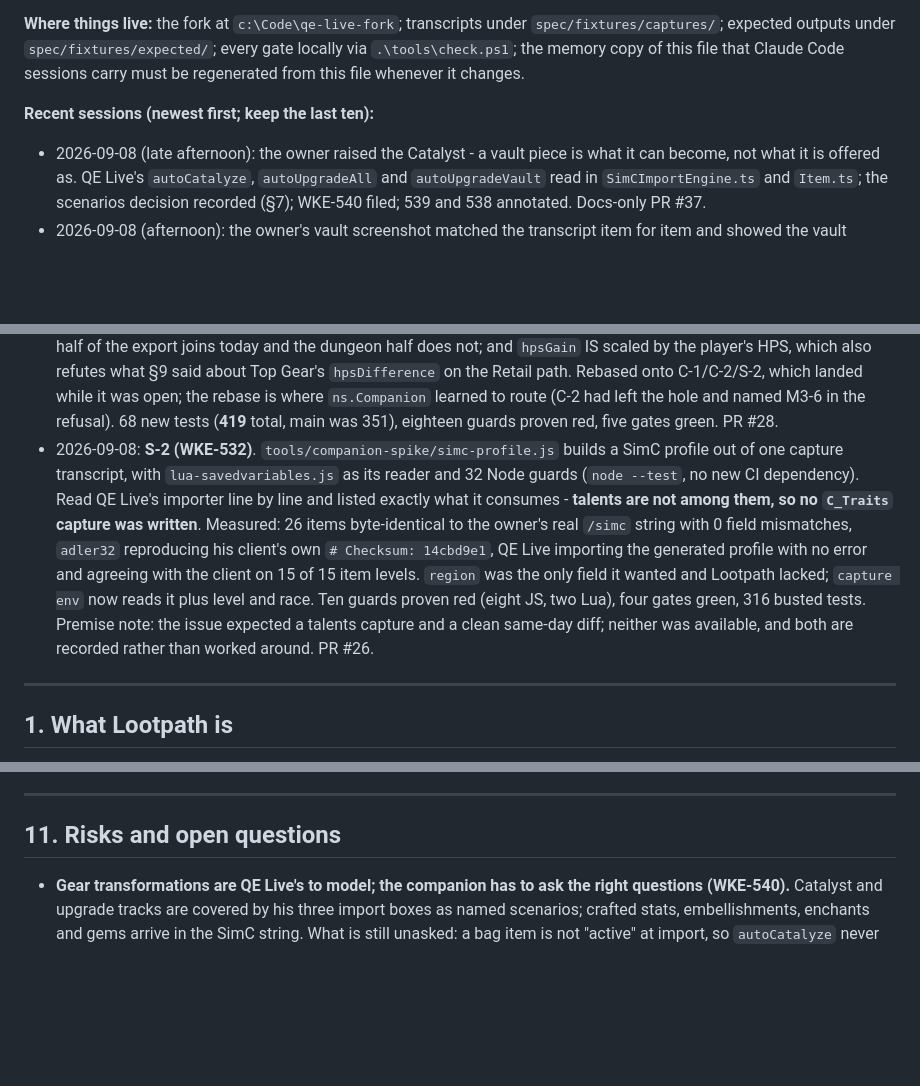
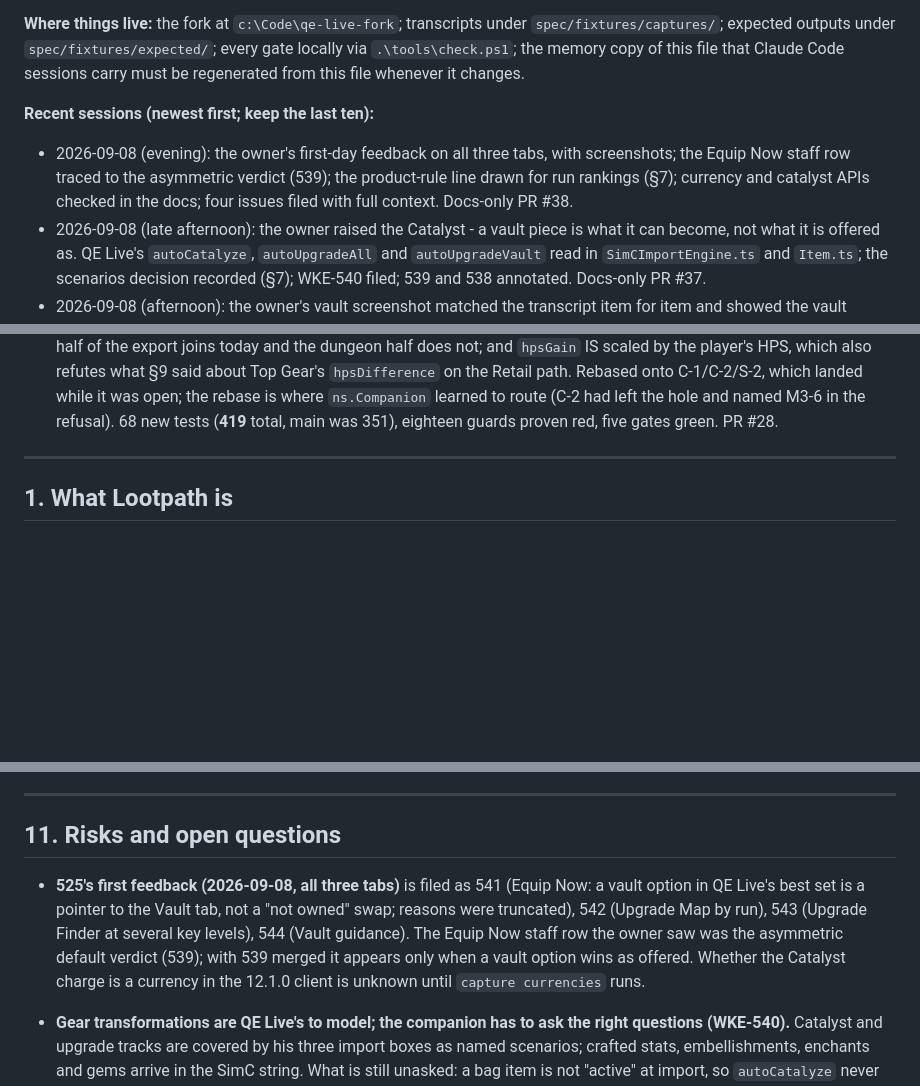
Before and after one commit to wkernan/lootpath, a Markdown page: docs/ARCHITECTURE.md, 3 parts joined by grey strips. Drawn GitHub-style; blank space fills up the shorter version.

```diff
--- a/docs/ARCHITECTURE.md
+++ b/docs/ARCHITECTURE.md
@@ -36,6 +36,7 @@ Last updated: 2026-09-08, late afternoon (decision: vault what-ifs are QE Live's
 **Where things live:** the fork at `c:\Code\qe-live-fork`; transcripts under `spec/fixtures/captures/`; expected outputs under `spec/fixtures/expected/`; every gate locally via `.\tools\check.ps1`; the memory copy of this file that Claude Code sessions carry must be regenerated from this file whenever it changes.
 
 **Recent sessions (newest first; keep the last ten):**
+- 2026-09-08 (evening): the owner's first-day feedback on all three tabs, with screenshots; the Equip Now staff row traced to the asymmetric verdict (539); the product-rule line drawn for run rankings (§7); currency and catalyst APIs checked in the docs; four issues filed with full context. Docs-only PR #38.
 - 2026-09-08 (late afternoon): the owner raised the Catalyst - a vault piece is what it can become, not what it is offered as. QE Live's `autoCatalyze`, `autoUpgradeAll` and `autoUpgradeVault` read in `SimCImportEngine.ts` and `Item.ts`; the scenarios decision recorded (§7); WKE-540 filed; 539 and 538 annotated. Docs-only PR #37.
 - 2026-09-08 (afternoon): the owner's vault screenshot matched the transcript item for item and showed the vault weapon at 305 against the worn 308; QE Live's defaults found (`autoUpgradeVault` true, `autoUpgradeAll` false); the fork re-run headless with the vault upgrade off - no vault option in the top set; WKE-539 filed with the measured pair; §9 and §11 updated. PR #36.
 - 2026-09-08 (midday): Tuesday's session, as planned Sunday but with the companion: `/reload`, Restoration, vault open, `/lootpath refresh` twice. The vault snapshot with generated rewards pulled and measured (§9); the companion's export carries the vault weapon in the top set; eight tests over the real shape and the real join, three breaks proven red; WKE-538 filed for the panel. PR #35.
@@ -45,7 +46,6 @@ Last updated: 2026-09-08, late afternoon (decision: vault what-ifs are QE Live's
 - 2026-09-07 (night, last): the loop closed in game. Old build answered `refresh` with the help list until a plain `/reload`; then captures, `refresh`, `refresh`; the window showed the companion's verdict. The second refresh raced the companion's write (game loaded the previous file) and started a needless third run: WKE-537 filed. Docs-only PR #30.
 - 2026-09-07 (night, after the four merges): the four companion-lane PRs verified against `main` (C-1 on C-2's contract; the HPS finding confirmed at `TopGearEngine.ts:487`); client synced to 3916a16 with the `Data/` placeholder; merged worktrees removed; memory copy regenerated; the companion installed and run - profile from the 09-05 capture, which is WKE-536, filed. Docs-only PR #29.
 - 2026-09-08: **WKE-535 (M3-6)**, the Upgrade Finder import. `Modules/UFImport.lua` (its own file, because its sign convention is the opposite of `QEImport`'s while the constant is the same `+1`), the paste box routing on the schema string, `UI.ActiveUpgradeFinder`, `ns.Companion` routing the companion's Upgrade Finder documents to it, and the Upgrade Map's second path to a number - itemID + item level, exact or nothing. **Measured: 30 of the 2026-09-06 20:09 cold walk's 478 rows gained QE Live's percentage; 218 rows over 97 distinct drops are ranked at another item level and show nothing.** Premise checks: the issue expected the join to be empty until the key levels agree - the RAID half of the export joins today and the dungeon half does not; and `hpsGain` IS scaled by the player's HPS, which also refutes what §9 said about Top Gear's `hpsDifference` on the Retail path. Rebased onto C-1/C-2/S-2, which landed while it was open; the rebase is where `ns.Companion` learned to route (C-2 had left the hole and named M3-6 in the refusal). 68 new tests (**419** total, main was 351), eighteen guards proven red, five gates green. PR #28.
-- 2026-09-08: **S-2 (WKE-532)**. `tools/companion-spike/simc-profile.js` builds a SimC profile out of one capture transcript, with `lua-savedvariables.js` as its reader and 32 Node guards (`node --test`, no new CI dependency). Read QE Live's importer line by line and listed exactly what it consumes - **talents are not among them, so no `C_Traits` capture was written**. Measured: 26 items byte-identical to the owner's real `/simc` string with 0 field mismatches, `adler32` reproducing his client's own `# Checksum: 14cbd9e1`, QE Live importing the generated profile with no error and agreeing with the client on 15 of 15 item levels. `region` was the only field it wanted and Lootpath lacked; `capture env` now reads it plus level and race. Ten guards proven red (eight JS, two Lua), four gates green, 316 busted tests. Premise note: the issue expected a talents capture and a clean same-day diff; neither was available, and both are recorded rather than worked around. PR #26.
 
 ---
 
@@ -453,6 +456,7 @@ One shipped package `Lootpath/` (what the packager zips) plus `spec/` (tests) an
 
 ## 11. Risks and open questions
 
+- **525's first feedback (2026-09-08, all three tabs)** is filed as 541 (Equip Now: a vault option in QE Live's best set is a pointer to the Vault tab, not a "not owned" swap; reasons were truncated), 542 (Upgrade Map by run), 543 (Upgrade Finder at several key levels), 544 (Vault guidance). The Equip Now staff row the owner saw was the asymmetric default verdict (539); with 539 merged it appears only when a vault option wins as offered. Whether the Catalyst charge is a currency in the 12.1.0 client is unknown until `capture currencies` runs.
 - **Gear transformations are QE Live's to model; the companion has to ask the right questions (WKE-540).** Catalyst and upgrade tracks are covered by his three import boxes as named scenarios; crafted stats, embellishments, enchants and gems arrive in the SimC string. What is still unasked: a bag item is not "active" at import, so `autoCatalyze` never clones a bag piece - only equipped and vault gear; if the owner wants "what if I catalyzed the shoulders in my bag", that is a per-item option in Top Gear's UI the companion does not drive. Also the Upgrade Finder's `craftedLevel` / `craftedStats` settings are left at his defaults (`2`, `Crit / Haste`). Both recorded, neither built until real use asks for them.
 - ~~**The second refresh starts a QE Live run of its own (WKE-537).**~~ **Closed 2026-09-08 (C-4, PR #32, merged):** the companion fingerprints the profile, remembers the fingerprint of the last verdict it wrote in `.state/last-profile.json`, and skips the run when the gear is unchanged and that file is still there. Measured on the 2026-09-07 log: the needless third run cost 17 735 ms; the skip path opens no browser at all. `--force` overrides.
 - **The second refresh can still beat the companion's write, and C-4 did NOT fix that half.** The game loads whatever `Data/QEVerdict.lua` holds at reload time; if the owner reloads before the companion's "wrote" line, the window shows the previous verdict with an honest age. Nothing in the client can see the file the companion has not written yet. What C-4 changed is the price of recovering: the extra `/reload` that fixes it now costs a skipped run and one log line instead of another 17 s of QE Live. Still: **wait for the "wrote" line.** A refresh that ends in `profile unchanged since <stamp>` instead is the companion saying the file on disk is already the answer for this gear.
```
Also changed, not shown: other parts of docs/ARCHITECTURE.md (+6 -3 lines).
